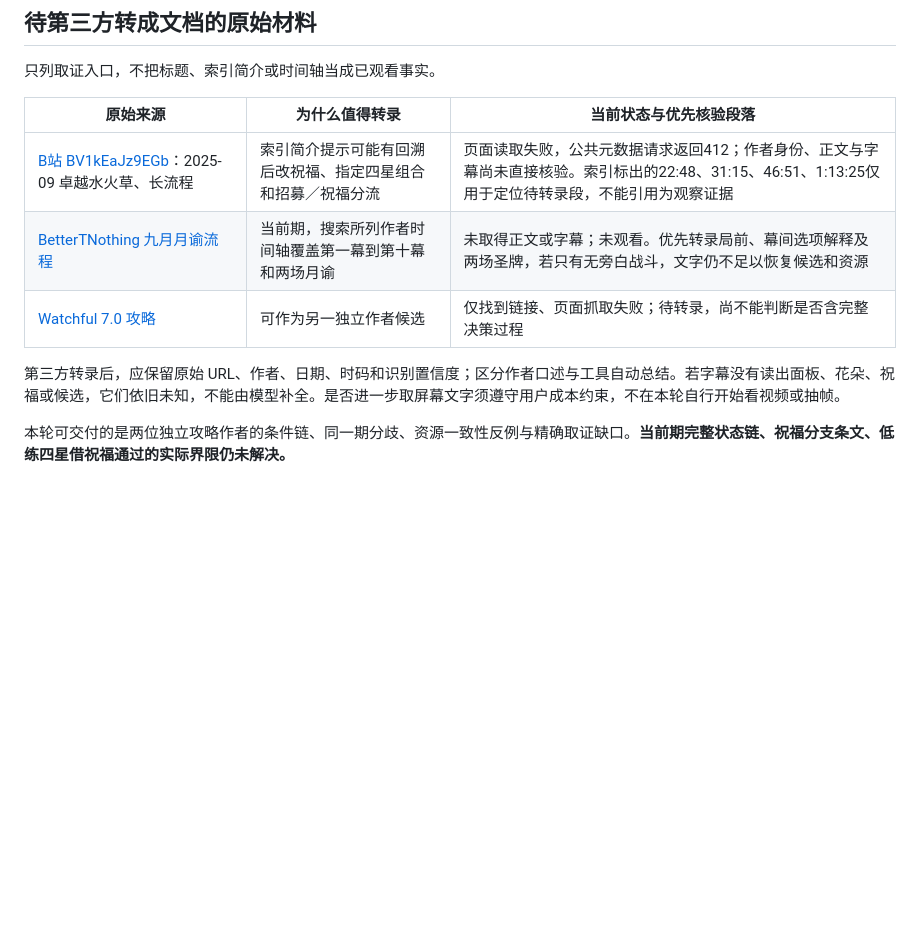
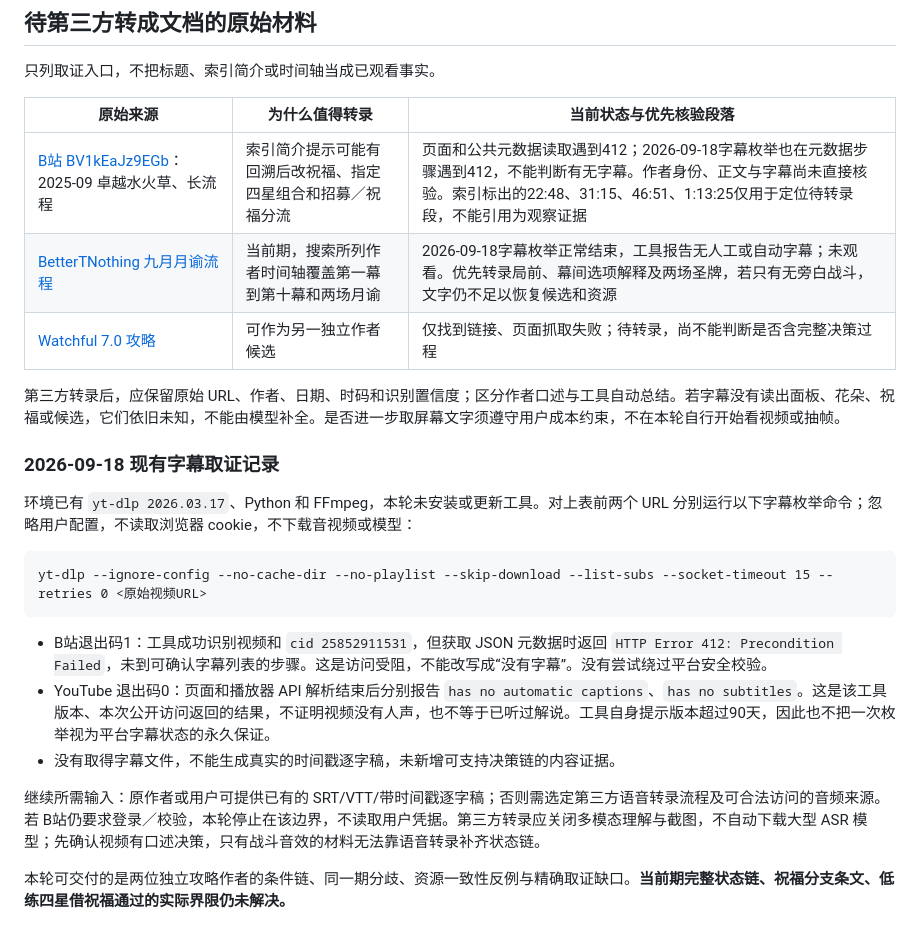
Before and after one commit to HaotongCheng/BetterTheater, a Markdown page: docs/research/blessing-team-decisions-2026-09-18.md, the part around the change. Rendered like a GitHub page; blank space fills up the shorter version.

Commit message:
docs: record subtitle retrieval evidence and blockers

````diff
--- a/docs/research/blessing-team-decisions-2026-09-18.md
+++ b/docs/research/blessing-team-decisions-2026-09-18.md
@@ -109,11 +109,25 @@ N1 的本期自述认为水雷草与祝福适合混合组队；更有用的是
 
 | 原始来源 | 为什么值得转录 | 当前状态与优先核验段落 |
 |---|---|---|
-| [B站 BV1kEaJz9EGb](https://www.bilibili.com/video/BV1kEaJz9EGb/)：2025-09 卓越水火草、长流程 | 索引简介提示可能有回溯后改祝福、指定四星组合和招募／祝福分流 | 页面读取失败，公共元数据请求返回412；作者身份、正文与字幕尚未直接核验。索引标出的22:48、31:15、46:51、1:13:25仅用于定位待转录段，不能引用为观察证据 |
-| [BetterTNothing 九月月谕流程](https://www.youtube.com/watch?v=1QVE-vihYY4) | 当前期，搜索所列作者时间轴覆盖第一幕到第十幕和两场月谕 | 未取得正文或字幕；未观看。优先转录局前、幕间选项解释及两场圣牌，若只有无旁白战斗，文字仍不足以恢复候选和资源 |
+| [B站 BV1kEaJz9EGb](https://www.bilibili.com/video/BV1kEaJz9EGb/)：2025-09 卓越水火草、长流程 | 索引简介提示可能有回溯后改祝福、指定四星组合和招募／祝福分流 | 页面和公共元数据读取遇到412；2026-09-18字幕枚举也在元数据步骤遇到412，不能判断有无字幕。作者身份、正文与字幕尚未直接核验。索引标出的22:48、31:15、46:51、1:13:25仅用于定位待转录段，不能引用为观察证据 |
+| [BetterTNothing 九月月谕流程](https://www.youtube.com/watch?v=1QVE-vihYY4) | 当前期，搜索所列作者时间轴覆盖第一幕到第十幕和两场月谕 | 2026-09-18字幕枚举正常结束，工具报告无人工或自动字幕；未观看。优先转录局前、幕间选项解释及两场圣牌，若只有无旁白战斗，文字仍不足以恢复候选和资源 |
 | [Watchful 7.0 攻略](https://www.youtube.com/watch?v=PZvt8Hbkmgg) | 可作为另一独立作者候选 | 仅找到链接、页面抓取失败；待转录，尚不能判断是否含完整决策过程 |
 
 第三方转录后，应保留原始 URL、作者、日期、时码和识别置信度；区分作者口述与工具自动总结。若字幕没有读出面板、花朵、祝福或候选，它们依旧未知，不能由模型补全。是否进一步取屏幕文字须遵守用户成本约束，不在本轮自行开始看视频或抽帧。
+
+### 2026-09-18 现有字幕取证记录
+
+环境已有 `yt-dlp 2026.03.17`、Python 和 FFmpeg，本轮未安装或更新工具。对上表前两个 URL 分别运行以下字幕枚举命令；忽略用户配置，不读取浏览器 cookie，不下载音视频或模型：
+
+```text
+yt-dlp --ignore-config --no-cache-dir --no-playlist --skip-download --list-subs --socket-timeout 15 --retries 0 <原始视频URL>
+```
+
+- B站退出码1：工具成功识别视频和 `cid 25852911531`，但获取 JSON 元数据时返回 `HTTP Error 412: Precondition Failed`，未到可确认字幕列表的步骤。这是访问受阻，不能改写成“没有字幕”。没有尝试绕过平台安全校验。
+- YouTube 退出码0：页面和播放器 API 解析结束后分别报告 `has no automatic captions`、`has no subtitles`。这是该工具版本、本次公开访问返回的结果，不证明视频没有人声，也不等于已听过解说。工具自身提示版本超过90天，因此也不把一次枚举视为平台字幕状态的永久保证。
+- 没有取得字幕文件，不能生成真实的时间戳逐字稿，未新增可支持决策链的内容证据。
+
+继续所需输入：原作者或用户可提供已有的 SRT/VTT/带时间戳逐字稿；否则需选定第三方语音转录流程及可合法访问的音频来源。若 B站仍要求登录／校验，本轮停止在该边界，不读取用户凭据。第三方转录应关闭多模态理解与截图，不自动下载大型 ASR 模型；先确认视频有口述决策，只有战斗音效的材料无法靠语音转录补齐状态链。
 
 本轮可交付的是两位独立攻略作者的条件链、同一期分歧、资源一致性反例与精确取证缺口。**当前期完整状态链、祝福分支条文、低练四星借祝福通过的实际界限仍未解决。**
 
````
